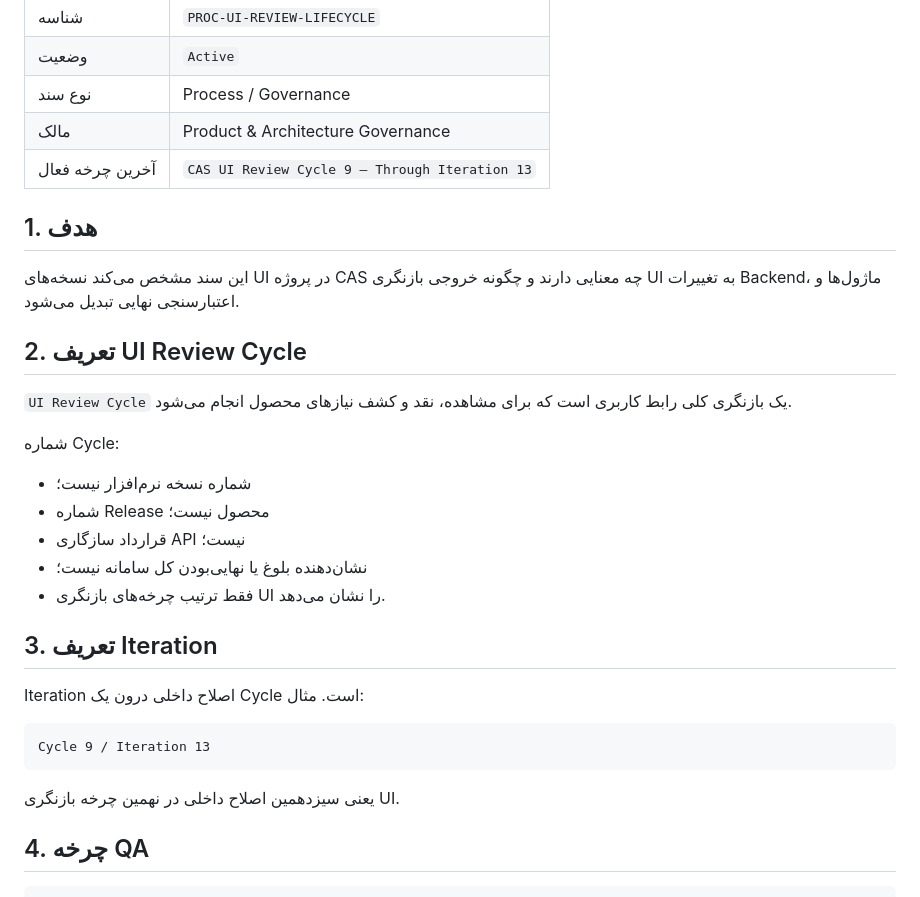
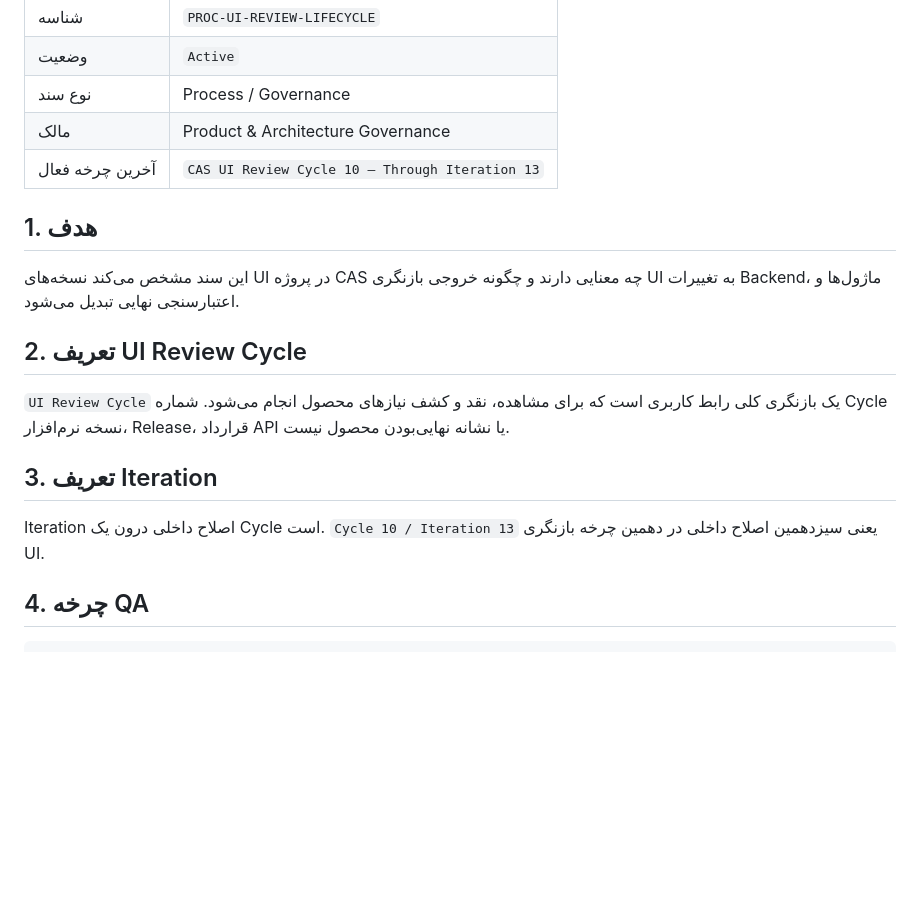
Before and after one commit to mortezanazari-hub/cas-odoo-custom-addons, a Markdown page: specs/00_Project/UI_Review_Lifecycle.md, the part around one of its changes. Drawn GitHub-style; blank space fills up the shorter version.

````diff
--- a/specs/00_Project/UI_Review_Lifecycle.md
+++ b/specs/00_Project/UI_Review_Lifecycle.md
@@ -6,7 +6,7 @@
 | وضعیت | `Active` |
 | نوع سند | Process / Governance |
 | مالک | Product & Architecture Governance |
-| آخرین چرخه فعال | `CAS UI Review Cycle 9 — Through Iteration 13` |
+| آخرین چرخه فعال | `CAS UI Review Cycle 10 — Through Iteration 13` |
 
 ## 1. هدف
 
@@ -14,25 +14,11 @@
 
 ## 2. تعریف UI Review Cycle
 
-`UI Review Cycle` یک بازنگری کلی رابط کاربری است که برای مشاهده، نقد و کشف نیازهای محصول انجام می‌شود.
-
-شماره Cycle:
-
-- شماره نسخه نرم‌افزار نیست؛
-- شماره Release محصول نیست؛
-- قرارداد سازگاری API نیست؛
-- نشان‌دهنده بلوغ یا نهایی‌بودن کل سامانه نیست؛
-- فقط ترتیب چرخه‌های بازنگری UI را نشان می‌دهد.
+`UI Review Cycle` یک بازنگری کلی رابط کاربری است که برای مشاهده، نقد و کشف نیازهای محصول انجام می‌شود. شماره Cycle نسخه نرم‌افزار، Release، قرارداد API یا نشانه نهایی‌بودن محصول نیست.
 
 ## 3. تعریف Iteration
 
-Iteration اصلاح داخلی درون یک Cycle است. مثال:
-
-```text
-Cycle 9 / Iteration 13
-```
-
-یعنی سیزدهمین اصلاح داخلی در نهمین چرخه بازنگری UI.
+Iteration اصلاح داخلی درون یک Cycle است. `Cycle 10 / Iteration 13` یعنی سیزدهمین اصلاح داخلی در دهمین چرخه بازنگری UI.
 
 ## 4. چرخه QA
 
````
Also changed, not shown: other parts of specs/00_Project/UI_Review_Lifecycle.md (+17 -34 lines).
